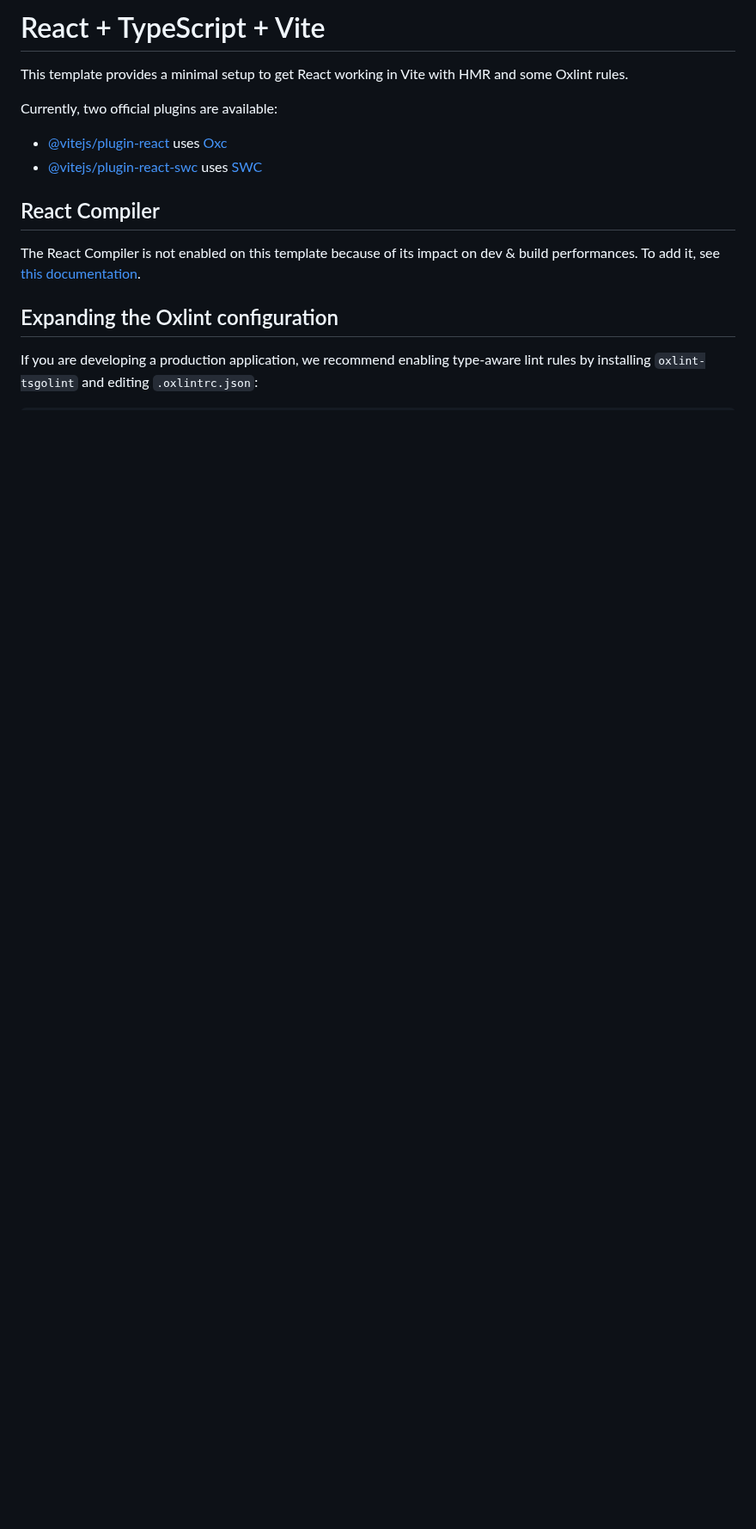
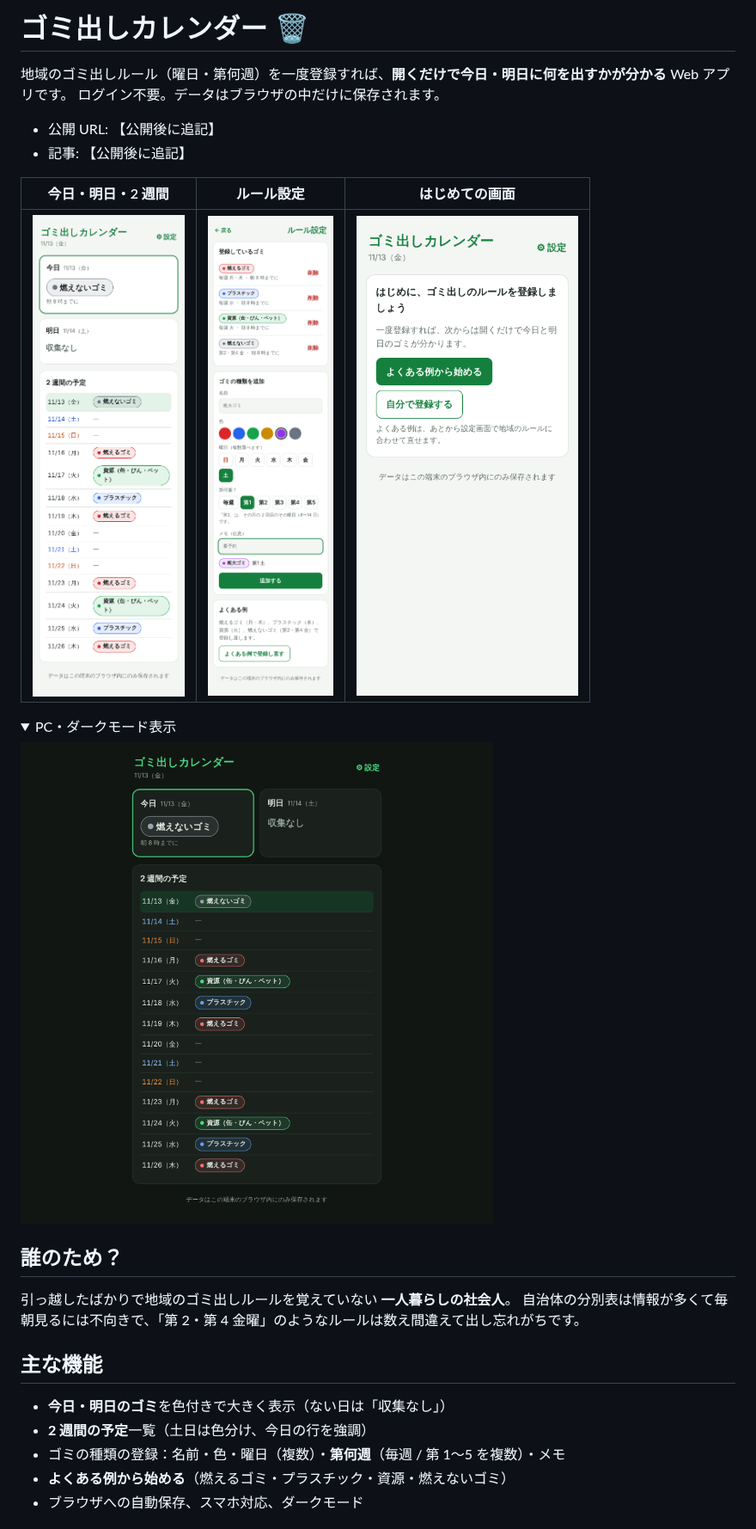
Before and after one commit to saitaka29-stack/gomi-calendar, a Markdown page: README.md, the part around one of its changes. Shown at 86% size. GitHub-like rendering; pictures changed too: docs/screenshot-dark.png (added), docs/screenshot-settings.png (added), docs/screenshot-today.png (added); folded sections open; blank space fills up the shorter version.

Commit message:
README・スクリーンショット・LICENSE を追加し、CLAUDE.md にアーキテクチャを追記
Co-Authored-By: Claude Opus 5.5 <noreply@anthropic.com>
Claude-Session: https://claude.ai/code/session_01XtNkcrsUhSRrryTtTZXjpU

```diff
--- a/README.md
+++ b/README.md
@@ -1,17 +1,29 @@
-# React + TypeScript + Vite
+# ゴミ出しカレンダー 🗑️
 
-This template provides a minimal setup to get React working in Vite with HMR and some Oxlint rules.
+地域のゴミ出しルール（曜日・第何週）を一度登録すれば、**開くだけで今日・明日に何を出すかが分かる** Web アプリです。
+ログイン不要。データはブラウザの中だけに保存されます。
 
-Currently, two official plugins are available:
+- 公開 URL: 【公開後に追記】
+- 記事: 【公開後に追記】
 
-- [@vitejs/plugin-react](https://github.com/vitejs/vite-plugin-react/blob/main/packages/plugin-react) uses [Oxc](https://oxc.rs)
-- [@vitejs/plugin-react-swc](https://github.com/vitejs/vite-plugin-react/blob/main/packages/plugin-react-swc) uses [SWC](https://swc.rs/)
+| 今日・明日・2 週間 | ルール設定 | はじめての画面 |
+|---|---|---|
+| ![トップ](docs/screenshot-today.png) | ![設定](docs/screenshot-settings.png) | ![はじめて](docs/screenshot-welcome.png) |
 
-## React Compiler
+<details>
+<summary>PC・ダークモード表示</summary>
 
-The React Compiler is not enabled on this template because of its impact on dev & build performances. To add it, see [this documentation](https://react.dev/learn/react-compiler/installation).
+![PC・ダーク](docs/screenshot-dark.png)
+</details>
 
-## Expanding the Oxlint configuration
+## 誰のため？
+引っ越したばかりで地域のゴミ出しルールを覚えていない **一人暮らしの社会人**。
+自治体の分別表は情報が多くて毎朝見るには不向きで、「第 2・第 4 金曜」のようなルールは数え間違えて出し忘れがちです。
 
-If you are developing a production application, we recommend enabling type-aware lint rules by installing `oxlint-tsgolint` and editing `.oxlintrc.json`:
+## 主な機能
+- **今日・明日のゴミ**を色付きで大きく表示（ない日は「収集なし」）
+- **2 週間の予定**一覧（土日は色分け、今日の行を強調）
+- ゴミの種類の登録：名前・色・曜日（複数）・**第何週**（毎週 / 第 1〜5 を複数）・メモ
+- **よくある例から始める**（燃えるゴミ・プラスチック・資源・燃えないゴミ）
+- ブラウザへの自動保存、スマホ対応、ダークモード
 
```
Also changed, not shown: other parts of README.md (+34 -13 lines), CLAUDE.md (+6 -0 lines), 1 other file.
